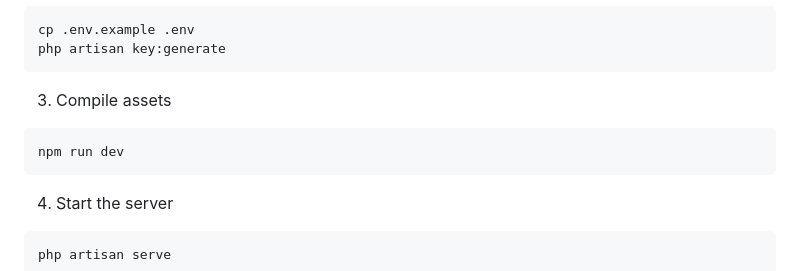
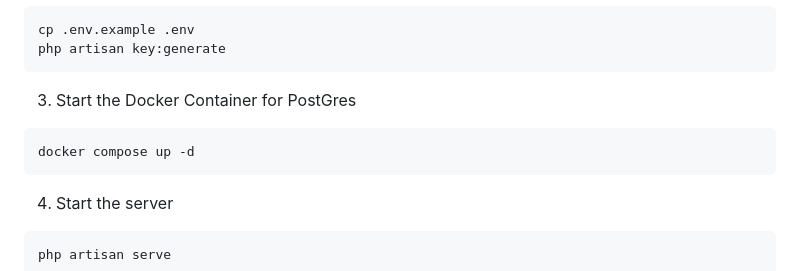
Before and after one commit to crosby7/bluumFall25, a Markdown page: server-laravel/README.md, the part around the change. GitHub-like rendering.

Commit message:
Change asset compilation step to Docker container start
Updated README to reflect changes in asset compilation and Docker usage.

````diff
--- a/server-laravel/README.md
+++ b/server-laravel/README.md
@@ -63,9 +63,9 @@ cp .env.example .env
 php artisan key:generate
 ```
 
-3. Compile assets
+3. Start the Docker Container for PostGres
 ```bash
-npm run dev
+docker compose up -d
 ```
 
 4. Start the server
````
